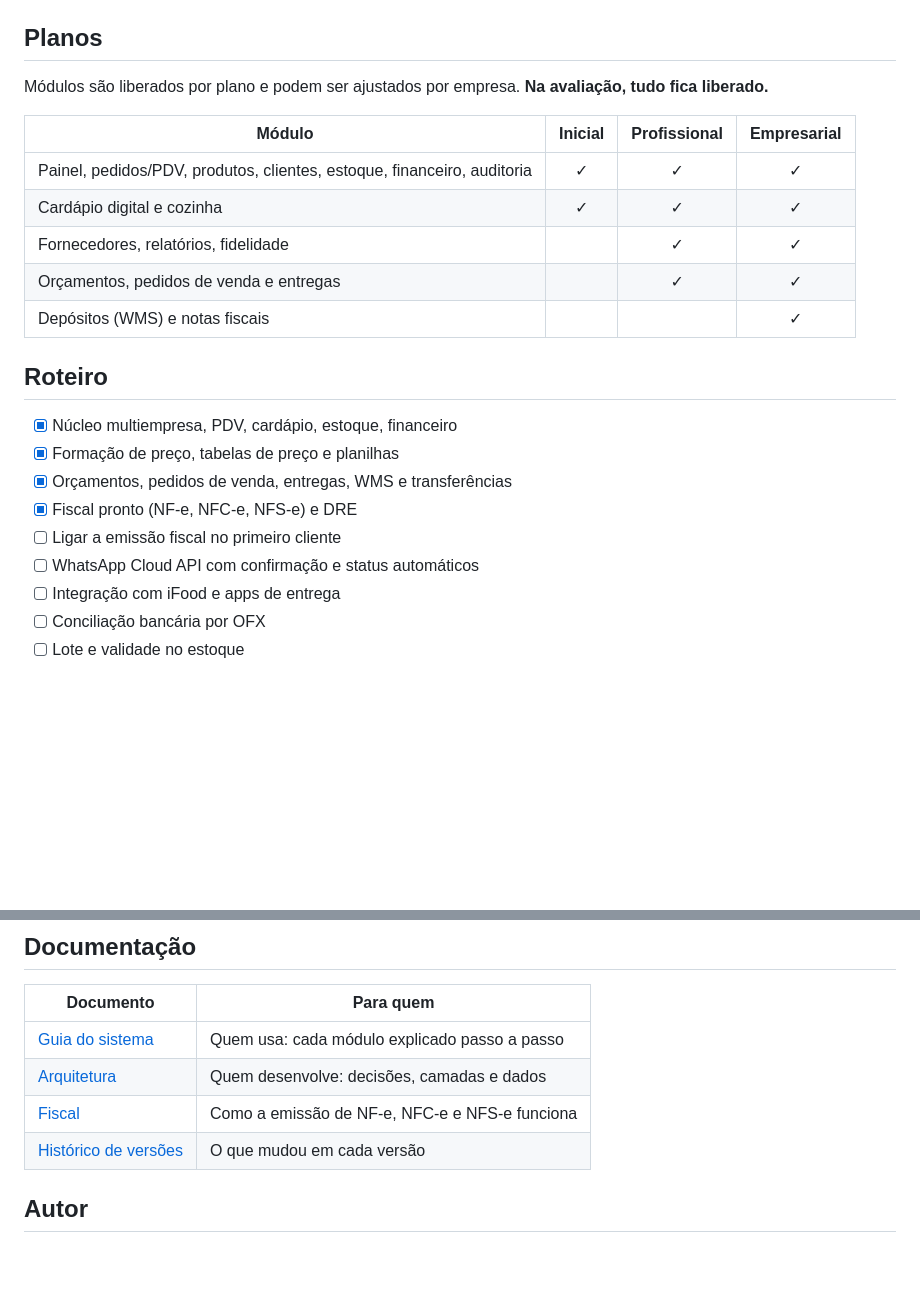
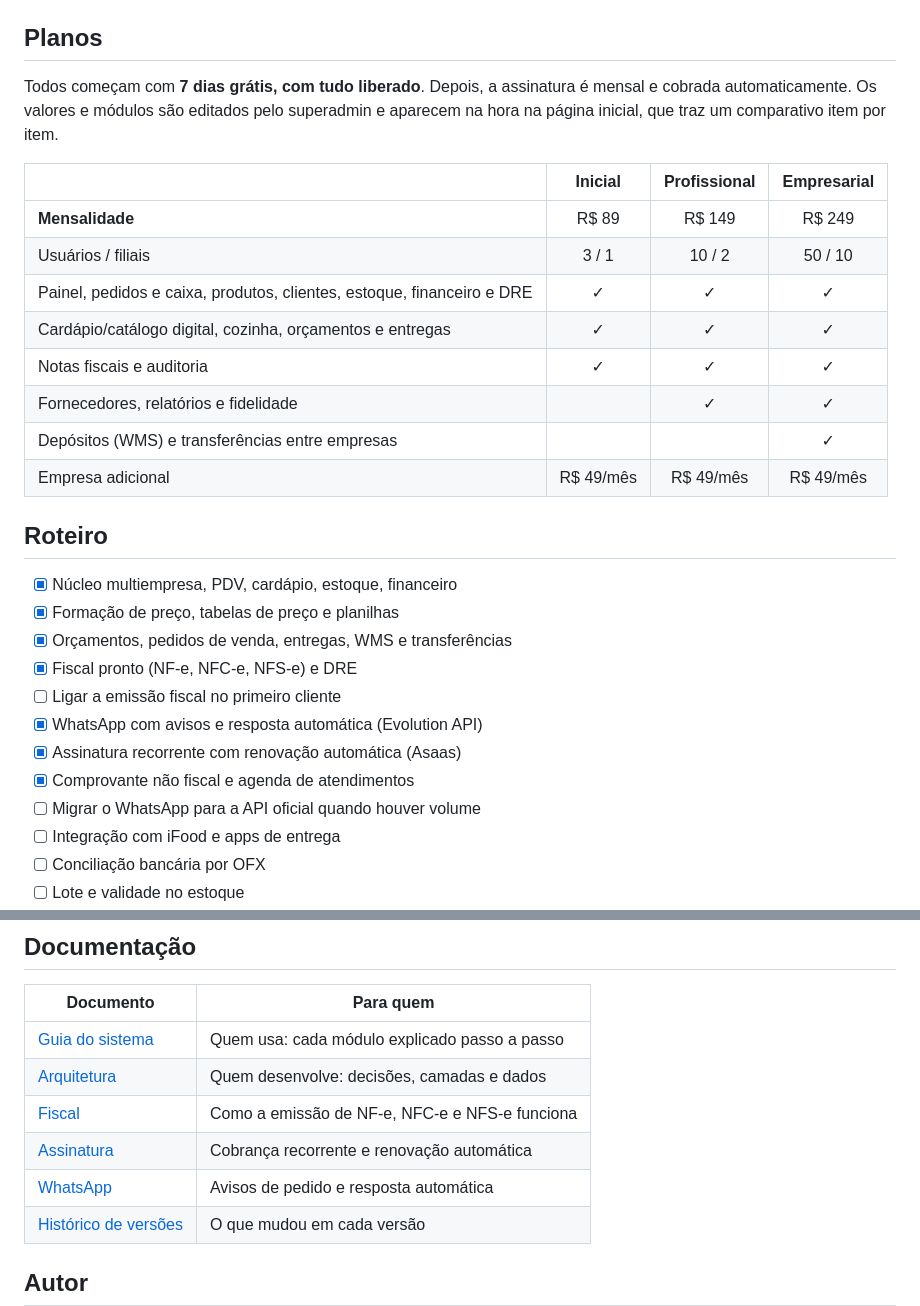
Before and after one commit to allancorreaz/gestao-plataform-public, a Markdown page: README.md, 2 parts joined by grey strips. Drawn GitHub-style; blank space fills up the shorter version.

```diff
--- a/README.md
+++ b/README.md
@@ -249,16 +254,20 @@ gradientes, luz e sombra), leves e sem direitos de terceiros:
 
 ## Planos
 
-Módulos são liberados por plano e podem ser ajustados por empresa. **Na avaliação, tudo fica
-liberado.**
+Todos começam com **7 dias grátis, com tudo liberado**. Depois, a assinatura é mensal e cobrada
+automaticamente. Os valores e módulos são editados pelo superadmin e aparecem na hora na página
+inicial, que traz um comparativo item por item.
 
-| Módulo                                                                  | Inicial | Profissional | Empresarial |
-| ----------------------------------------------------------------------- | :-----: | :----------: | :---------: |
-| Painel, pedidos/PDV, produtos, clientes, estoque, financeiro, auditoria |    ✓    |      ✓       |      ✓      |
-| Cardápio digital e cozinha                                              |    ✓    |      ✓       |      ✓      |
-| Fornecedores, relatórios, fidelidade                                    |         |      ✓       |      ✓      |
-| Orçamentos, pedidos de venda e entregas                                 |         |      ✓       |      ✓      |
-| Depósitos (WMS) e notas fiscais                                         |         |              |      ✓      |
+|                                                                       | Inicial  | Profissional | Empresarial |
+| --------------------------------------------------------------------- | :------: | :----------: | :---------: |
+| **Mensalidade**                                                       | R$ 89    | R$ 149       | R$ 249      |
+| Usuários / filiais                                                    | 3 / 1    | 10 / 2       | 50 / 10     |
+| Painel, pedidos e caixa, produtos, clientes, estoque, financeiro e DRE | ✓        | ✓            | ✓           |
+| Cardápio/catálogo digital, cozinha, orçamentos e entregas             | ✓        | ✓            | ✓           |
+| Notas fiscais e auditoria                                             | ✓        | ✓            | ✓           |
+| Fornecedores, relatórios e fidelidade                                 |          | ✓            | ✓           |
+| Depósitos (WMS) e transferências entre empresas                       |          |              | ✓           |
+| Empresa adicional                                                     | R$ 49/mês | R$ 49/mês   | R$ 49/mês   |
 
 ## Roteiro
 
@@ -267,7 +276,10 @@ liberado.**
 - [x] Orçamentos, pedidos de venda, entregas, WMS e transferências
 - [x] Fiscal pronto (NF-e, NFC-e, NFS-e) e DRE
 - [ ] Ligar a emissão fiscal no primeiro cliente
-- [ ] WhatsApp Cloud API com confirmação e status automáticos
+- [x] WhatsApp com avisos e resposta automática (Evolution API)
+- [x] Assinatura recorrente com renovação automática (Asaas)
+- [x] Comprovante não fiscal e agenda de atendimentos
+- [ ] Migrar o WhatsApp para a API oficial quando houver volume
 - [ ] Integração com iFood e apps de entrega
 - [ ] Conciliação bancária por OFX
 - [ ] Lote e validade no estoque
@@ -281,6 +293,8 @@ liberado.**
 | [Guia do sistema](docs/GUIA-DO-SISTEMA.md)       | Quem usa: cada módulo explicado passo a passo   |
 | [Arquitetura](docs/ARQUITETURA.md)               | Quem desenvolve: decisões, camadas e dados      |
 | [Fiscal](docs/FISCAL.md)                         | Como a emissão de NF-e, NFC-e e NFS-e funciona  |
+| [Assinatura](docs/ASSINATURA.md)                 | Cobrança recorrente e renovação automática      |
+| [WhatsApp](docs/WHATSAPP.md)                     | Avisos de pedido e resposta automática          |
 | [Histórico de versões](CHANGELOG.md)             | O que mudou em cada versão                      |
 
 ## Autor
```
Also changed, not shown: other parts of README.md (+11 -6 lines), docs/ASSINATURA.md (added, +56 -0 lines), docs/WHATSAPP.md (added, +106 -0 lines), docs/img/landing.png, docs/img/orcamento.png, docs/img/painel.png, docs/img/precos.png, docs/img/produtos.png, 1 other file.
